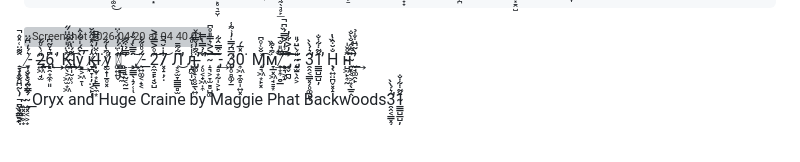
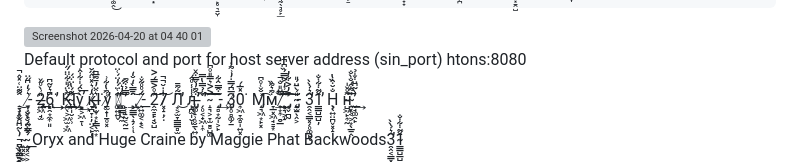
Before and after one commit to greydoubt/battletoads, a Markdown page: README.md, the part around the change. Drawn GitHub-style; blank space fills up the shorter version; grey boxes are pictures that could not be loaded.

```diff
--- a/README.md
+++ b/README.md
@@ -8,6 +8,7 @@
 
 <img width="632" height="357" alt="Screenshot 2026-04-20 at 04 40 01" src="https://github.com/user-attachments/assets/62533a5c-3889-407e-846a-df922f2dd2c4" />
 
+Default protocol and port for host server address (sin_port) htons:8080
 
 ͇͙̭̫̯̑͂͊̈͑̽̂̚͜ -̸̧̬̹̬̝̹͍̳̭͛́̒͆̋̈ 2̶̢̡͍͖̘̫̎͗̀̊̋̌͟6̨̢̻̯͙̼͎͈͆͛̌̃͆͘̕͢͢ К̴̨͍̖͕͖̫͙͖͌̀̈́̎͋̈̈́̋͢͟Ӏ̴̢̨̦̩̮̹̹̑͊́̔̈̇̈́͢͡у̧͓͕͖̠̀̀̑́̍͋͒̇̕͢͞ͅ к̸̡̞̪̞̣̦̤͔̙̂̒͛̽̈̂̋̆ͅӀ̶̨̩̫̞͙̙̳̖̼͙͛̂̈̓̄͌̅͆͘у̸̛̱̫̟̩̱̥͓͗͌̔͋͗ ̧̛͚͍͍̬̓͑̈́̓̈́͑̈͠ ̧͚̳̤̰̼̑̓͛̈́̕ ̙̜̝̰͔̰̱̿̉͒͌͘͢
 ̧̢͕̳̲̖̝̗̜̑̄̿̀̒̆̒͝ͅ -̸̭͍͚͔̟͔̃́̊̊̃̌̇͟ 2̭̼͇̙̘̮̺͊̊͐̿́͐͝7̷͓̝̣̗̣̍̍̇̆̚̚͝ Л͙͕̫̞̳̳̻̫̈̃̇͌̄̕͜ л̧̢̣̪̫̩̮̾̍̾̊̑́ͅ ̶̡̛̛̤͚̝̹̥̮̱̖͍͒͌̓̌̿͒̌͘ ̛̗̥͔̟͖̣͎͋̉̿̔̿͘͞͠͞
```
